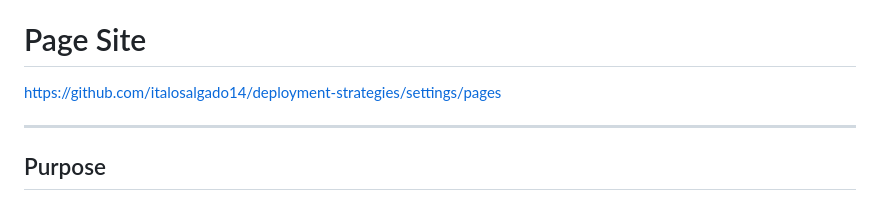
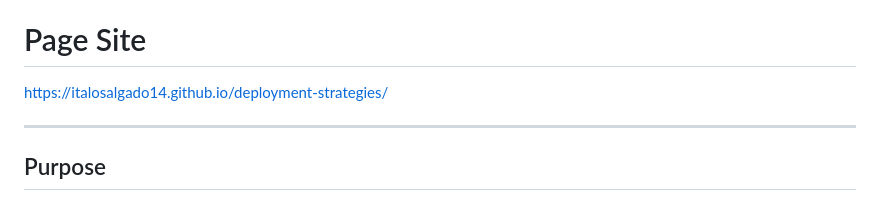
Before and after one commit to italosalgado14/deployment-strategies, a Markdown page: README.md, the part around the change. GitHub-like rendering.

Commit message:
change url

```diff
--- a/README.md
+++ b/README.md
@@ -6,7 +6,7 @@ The content source is [`deployment-strategies.md`](deployment-strategies.md); th
 
 # Page Site
 
-https://github.com/italosalgado14/deployment-strategies/settings/pages
+https://italosalgado14.github.io/deployment-strategies/
 
 ---
 
```
